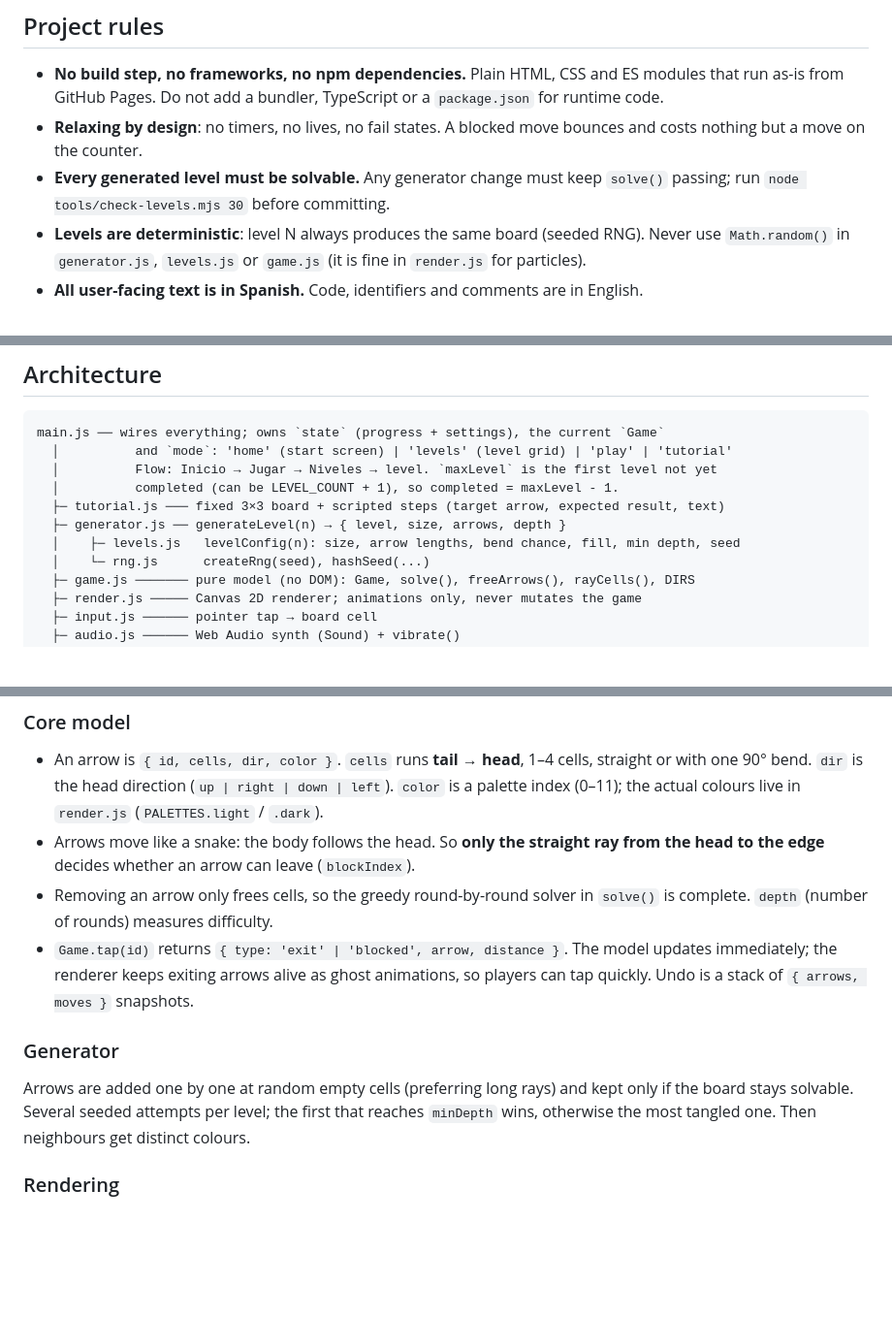
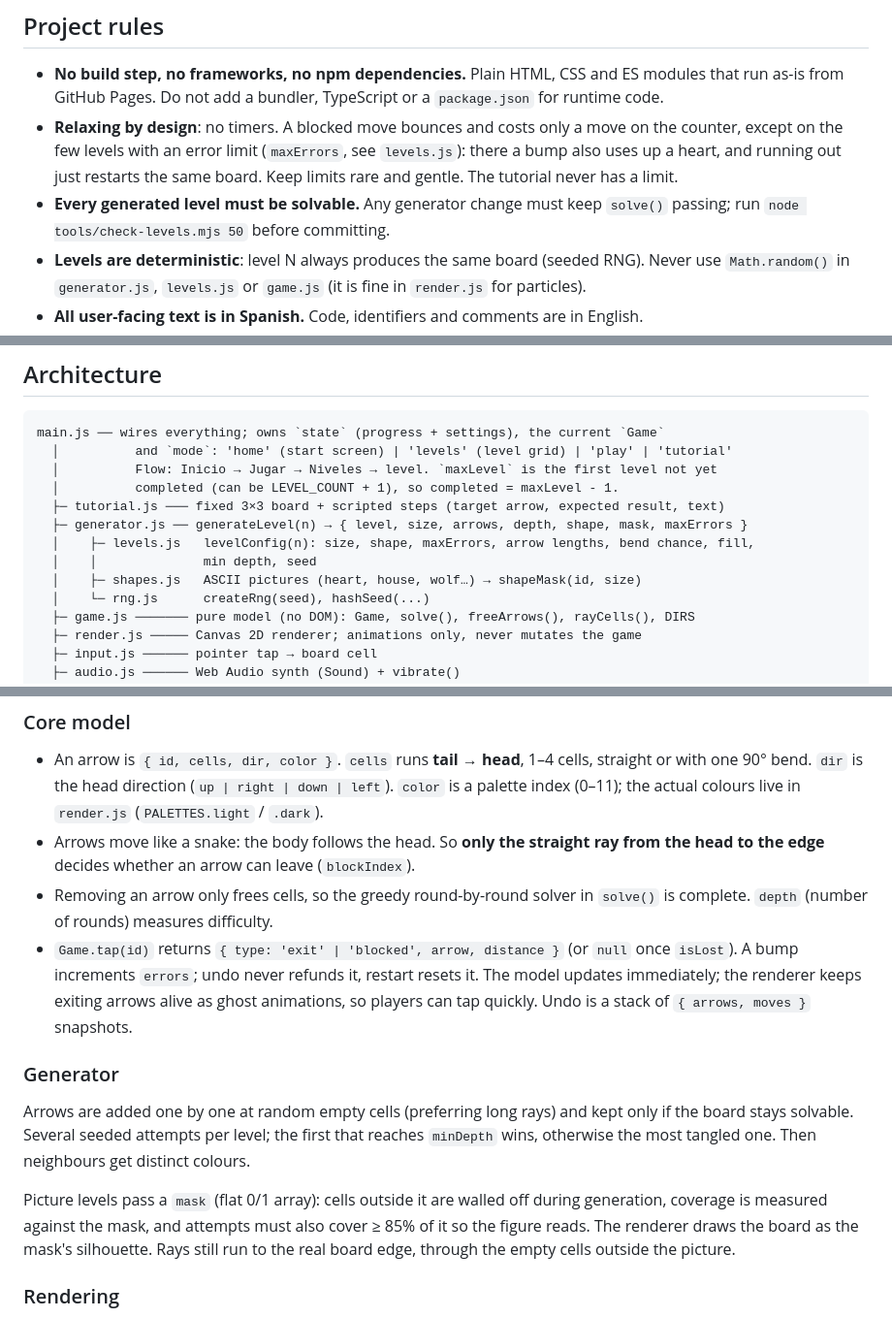
Before and after one commit to Wolfen25-cpu/arrow-garden, a Markdown page: CLAUDE.md, 3 parts joined by grey strips. Shown at 97% size. Drawn GitHub-style; blank space fills up the shorter version.

```diff
--- a/CLAUDE.md
+++ b/CLAUDE.md
@@ -6,10 +6,12 @@ Arrow Garden (arrow-garden): a relaxing arrow puzzle for the browser, published
 
 - **No build step, no frameworks, no npm dependencies.** Plain HTML, CSS and ES modules that run
   as-is from GitHub Pages. Do not add a bundler, TypeScript or a `package.json` for runtime code.
-- **Relaxing by design**: no timers, no lives, no fail states. A blocked move bounces and costs
-  nothing but a move on the counter.
+- **Relaxing by design**: no timers. A blocked move bounces and costs only a move on the counter,
+  except on the few levels with an error limit (`maxErrors`, see `levels.js`): there a bump also
+  uses up a heart, and running out just restarts the same board. Keep limits rare and gentle.
+  The tutorial never has a limit.
 - **Every generated level must be solvable.** Any generator change must keep `solve()` passing;
-  run `node tools/check-levels.mjs 30` before committing.
+  run `node tools/check-levels.mjs 50` before committing.
 - **Levels are deterministic**: level N always produces the same board (seeded RNG). Never use
   `Math.random()` in `generator.js`, `levels.js` or `game.js` (it is fine in `render.js` for particles).
 - **All user-facing text is in Spanish.** Code, identifiers and comments are in English.
@@ -29,8 +31,10 @@ main.js ── wires everything; owns `state` (progress + settings), the current
   │          Flow: Inicio → Jugar → Niveles → level. `maxLevel` is the first level not yet
   │          completed (can be LEVEL_COUNT + 1), so completed = maxLevel - 1.
   ├─ tutorial.js ─── fixed 3×3 board + scripted steps (target arrow, expected result, text)
-  ├─ generator.js ── generateLevel(n) → { level, size, arrows, depth }
-  │    ├─ levels.js   levelConfig(n): size, arrow lengths, bend chance, fill, min depth, seed
+  ├─ generator.js ── generateLevel(n) → { level, size, arrows, depth, shape, mask, maxErrors }
+  │    ├─ levels.js   levelConfig(n): size, shape, maxErrors, arrow lengths, bend chance, fill,
+  │    │              min depth, seed
+  │    ├─ shapes.js   ASCII pictures (heart, house, wolf…) → shapeMask(id, size)
   │    └─ rng.js      createRng(seed), hashSeed(...)
   ├─ game.js ─────── pure model (no DOM): Game, solve(), freeArrows(), rayCells(), DIRS
   ├─ render.js ───── Canvas 2D renderer; animations only, never mutates the game
@@ -51,7 +55,8 @@ main.js ── wires everything; owns `state` (progress + settings), the current
   the edge** decides whether an arrow can leave (`blockIndex`).
 - Removing an arrow only frees cells, so the greedy round-by-round solver in `solve()` is complete.
   `depth` (number of rounds) measures difficulty.
-- `Game.tap(id)` returns `{ type: 'exit' | 'blocked', arrow, distance }`. The model updates
+- `Game.tap(id)` returns `{ type: 'exit' | 'blocked', arrow, distance }` (or `null` once
+  `isLost`). A bump increments `errors`; undo never refunds it, restart resets it. The model updates
   immediately; the renderer keeps exiting arrows alive as ghost animations, so players can tap
   quickly. Undo is a stack of `{ arrows, moves }` snapshots.
 
@@ -60,6 +65,11 @@ main.js ── wires everything; owns `state` (progress + settings), the current
 Arrows are added one by one at random empty cells (preferring long rays) and kept only if the
 board stays solvable. Several seeded attempts per level; the first that reaches `minDepth` wins,
 otherwise the most tangled one. Then neighbours get distinct colours.
+
+Picture levels pass a `mask` (flat 0/1 array): cells outside it are walled off during
+generation, coverage is measured against the mask, and attempts must also cover ≥ 85% of it
+so the figure reads. The renderer draws the board as the mask's silhouette. Rays still run
+to the real board edge, through the empty cells outside the picture.
 
 ### Rendering
 
```
Also changed, not shown: other parts of CLAUDE.md (+1 -1 lines), README.md (+11 -5 lines).
